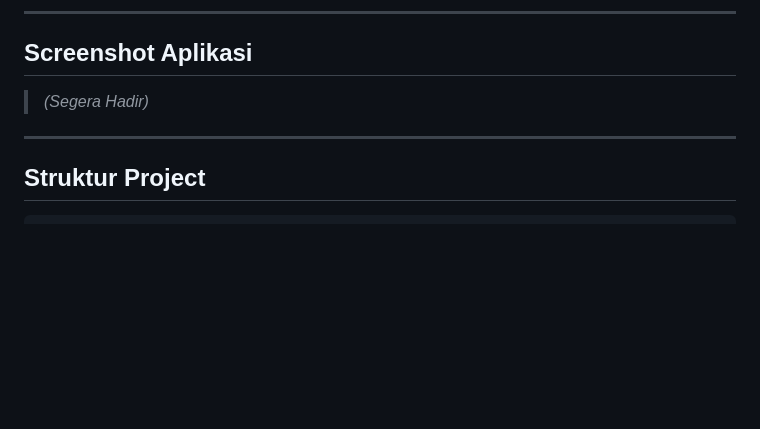
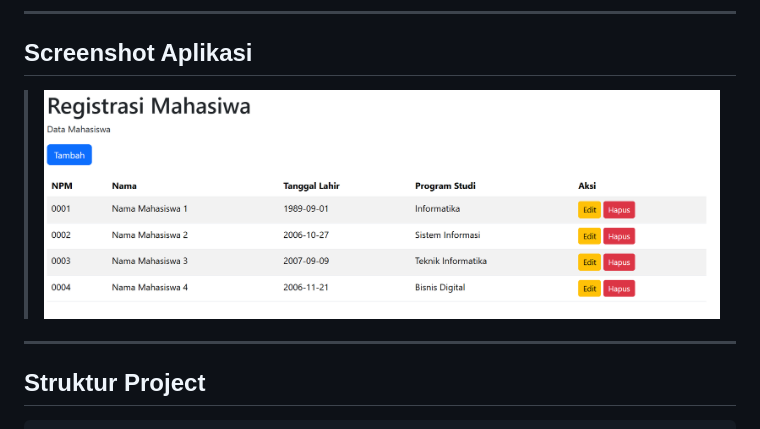
Before and after one commit to Maborusmlvs/Student-Registration, a Markdown page: README.md, the part around the change. GitHub-like rendering; blank space fills up the shorter version.

```diff
--- a/README.md
+++ b/README.md
@@ -70,7 +70,7 @@ Menghapus data mahasiswa dari sistem.
 
 ## Screenshot Aplikasi
 
-> *(Segera Hadir)*
+> ![Screenshot Aplikasi](Assets/TampilanWeb.png)
 
 ---
 
```
